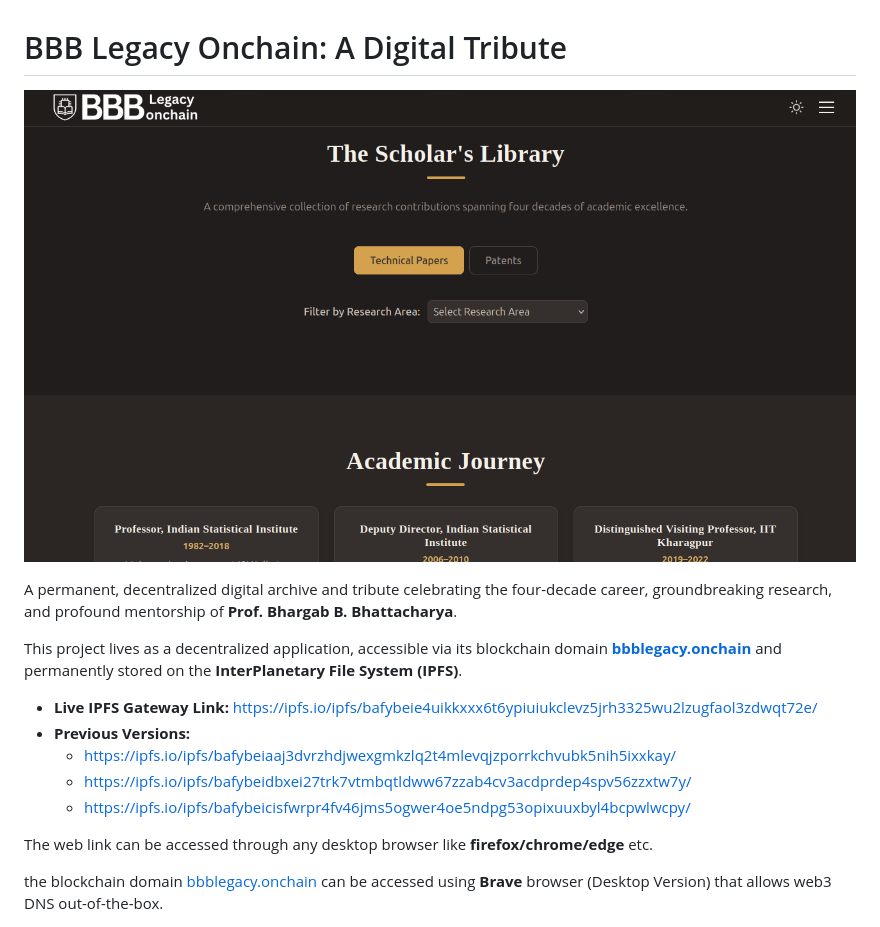
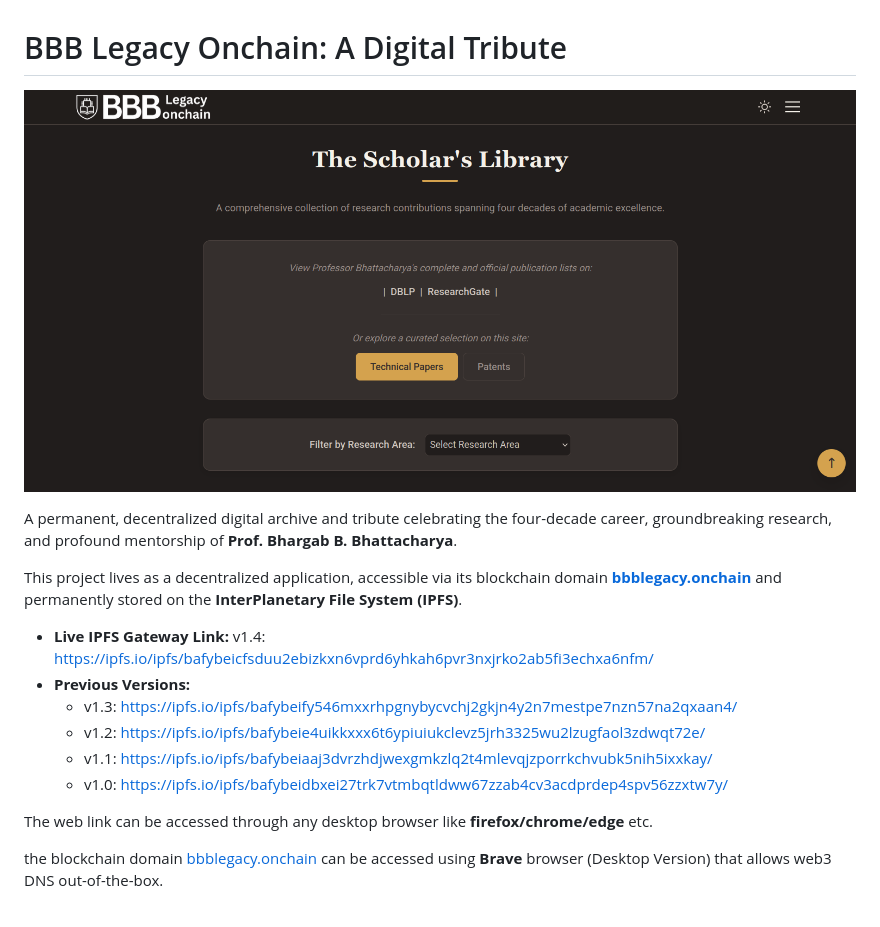
Before and after one commit to biplabro/bbb_legacy_onchain, a Markdown page: README.md, the part around the change. Rendered like a GitHub page; pictures changed too: site.png.

```diff
--- a/README.md
+++ b/README.md
@@ -8,11 +8,12 @@ A permanent, decentralized digital archive and tribute celebrating the four-deca
 
 This project lives as a decentralized application, accessible via its blockchain domain **[bbblegacy.onchain](https://www.google.com/url?sa=E&q=https%3A%2F%2Fbbblegacy.onchain)** and permanently stored on the **InterPlanetary File System (IPFS)**.
 
-- **Live IPFS Gateway Link:** https://ipfs.io/ipfs/bafybeie4uikkxxx6t6ypiuiukclevz5jrh3325wu2lzugfaol3zdwqt72e/
+- **Live IPFS Gateway Link:** v1.4: https://ipfs.io/ipfs/bafybeicfsduu2ebizkxn6vprd6yhkah6pvr3nxjrko2ab5fi3echxa6nfm/
 - **Previous Versions:**
-  - https://ipfs.io/ipfs/bafybeiaaj3dvrzhdjwexgmkzlq2t4mlevqjzporrkchvubk5nih5ixxkay/
-  - https://ipfs.io/ipfs/bafybeidbxei27trk7vtmbqtldww67zzab4cv3acdprdep4spv56zzxtw7y/
-  - https://ipfs.io/ipfs/bafybeicisfwrpr4fv46jms5ogwer4oe5ndpg53opixuuxbyl4bcpwlwcpy/
+  - v1.3: https://ipfs.io/ipfs/bafybeify546mxxrhpgnybycvchj2gkjn4y2n7mestpe7nzn57na2qxaan4/
+  - v1.2: https://ipfs.io/ipfs/bafybeie4uikkxxx6t6ypiuiukclevz5jrh3325wu2lzugfaol3zdwqt72e/
+  - v1.1: https://ipfs.io/ipfs/bafybeiaaj3dvrzhdjwexgmkzlq2t4mlevqjzporrkchvubk5nih5ixxkay/
+  - v1.0: https://ipfs.io/ipfs/bafybeidbxei27trk7vtmbqtldww67zzab4cv3acdprdep4spv56zzxtw7y/
 
 The web link can be accessed through any desktop browser like **firefox/chrome/edge** etc.
 
```
Also changed, not shown: images/dblp-gold.png (renamed from images/university-gold.png), 2 other files.
